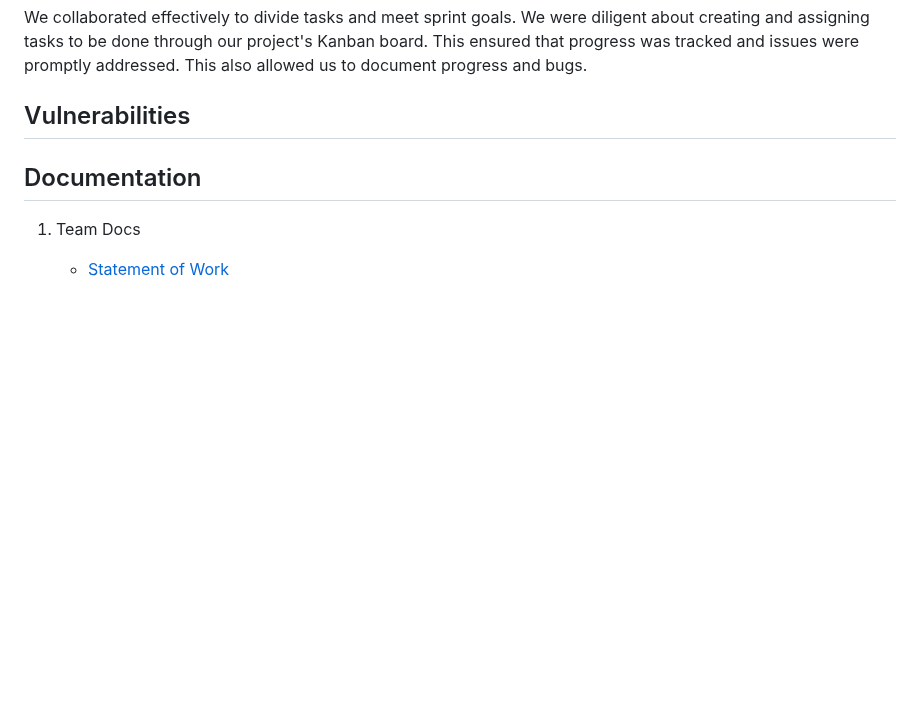
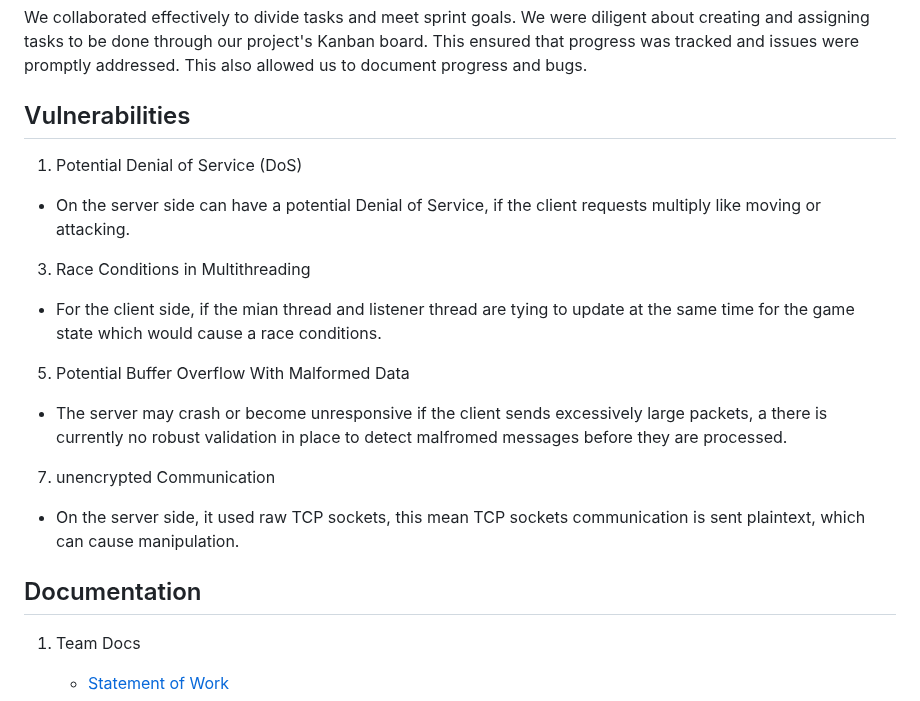
Before and after one commit to GraysonMor31/Treasure-Hunt, a Markdown page: README.md, the part around the change. Drawn GitHub-style; blank space fills up the shorter version.

```diff
--- a/README.md
+++ b/README.md
@@ -122,6 +122,14 @@ We collaborated effectively to divide tasks and meet sprint goals. We were dilig
 
 
 ## Vulnerabilities
+1. Potential Denial of Service (DoS)
+  * On the server side can have a potential Denial of Service, if the client requests multiply like moving or attacking.
+3. Race Conditions in Multithreading
+  * For the client side, if the mian thread and listener thread are tying to update at the same time for the game state which would cause a race conditions.
+5. Potential Buffer Overflow With Malformed Data
+  * The server may crash or become unresponsive if the client sends excessively large packets, a there is currently no robust validation in place to detect malfromed messages before they are processed.
+7. unencrypted Communication
+  * On the server side, it used raw TCP sockets, this mean TCP sockets communication is sent plaintext, which can cause manipulation.
 
 
 ## Documentation
```
